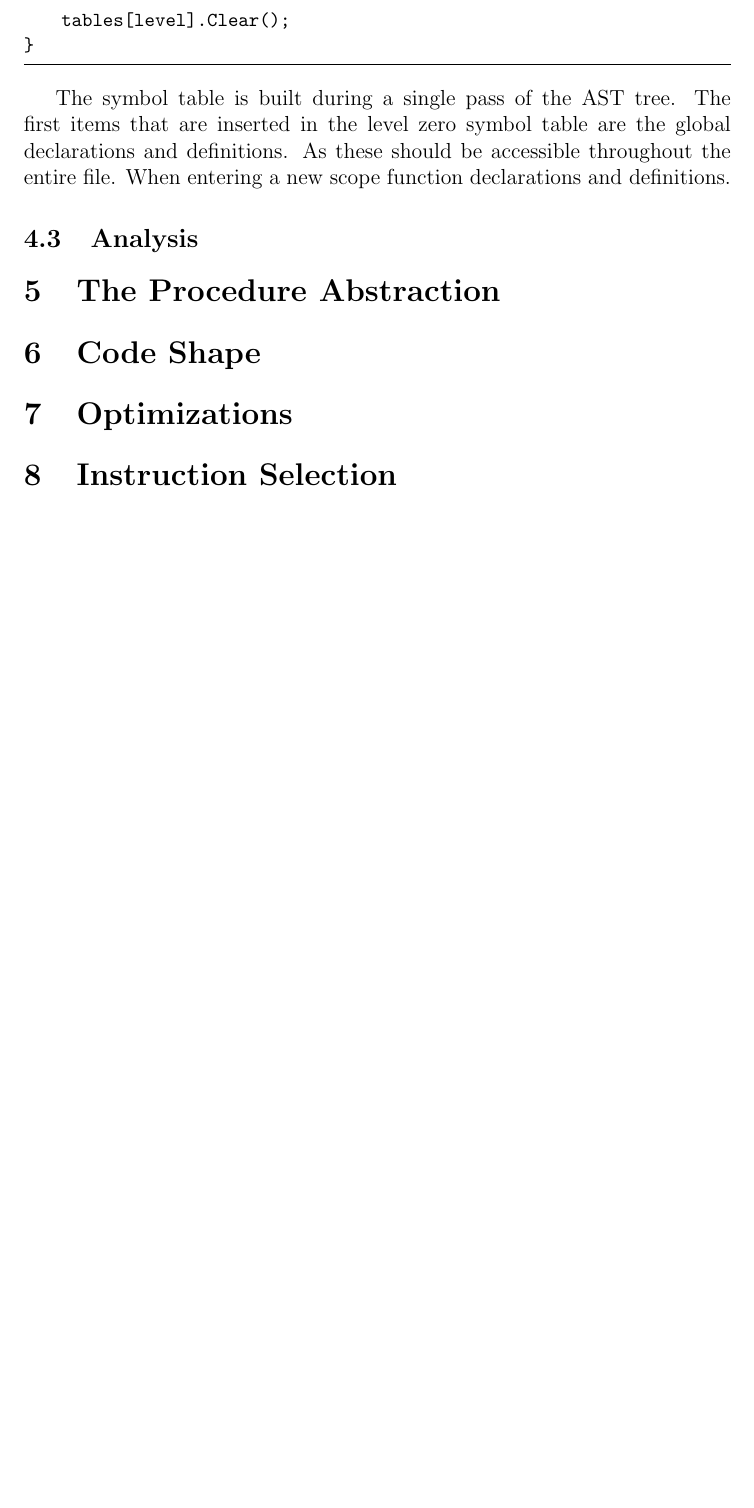
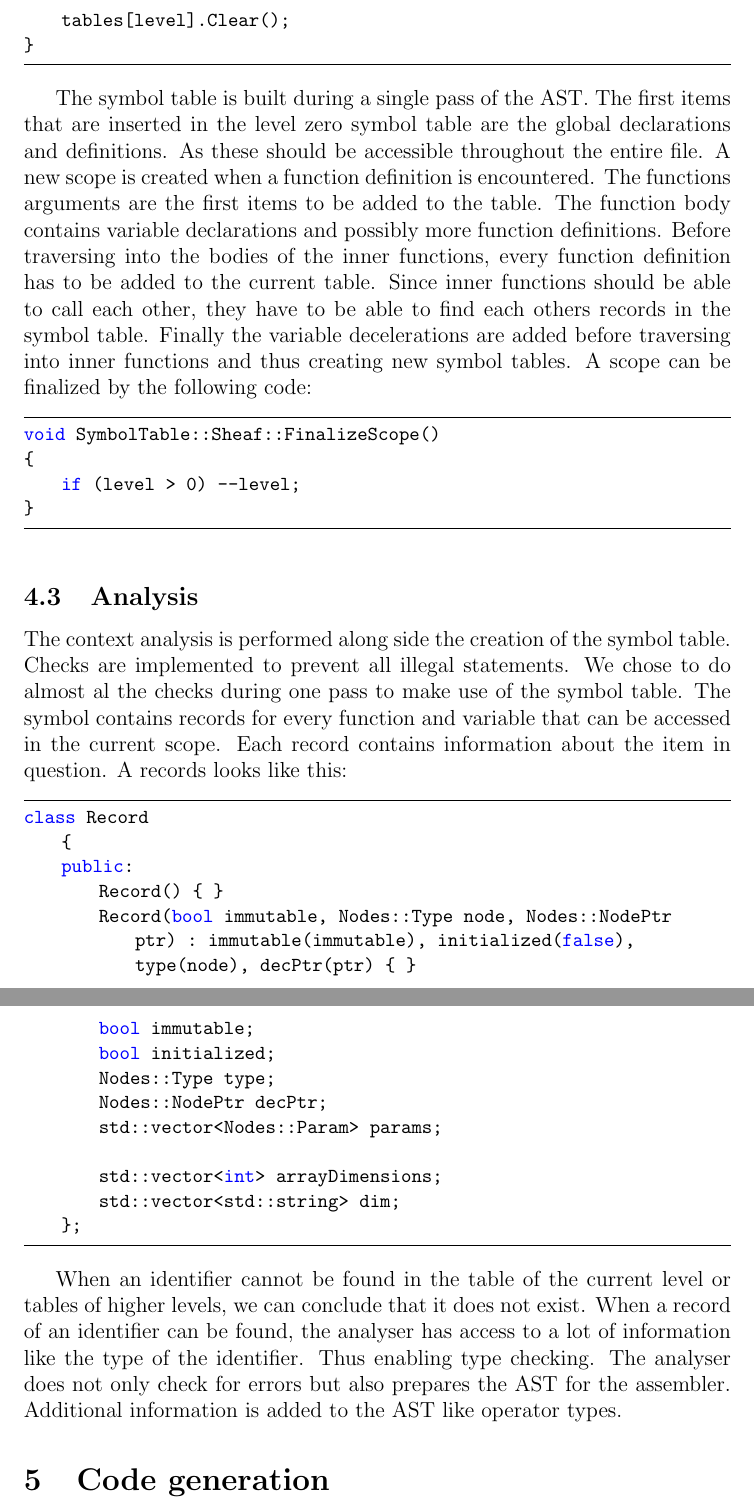
Before and after one commit to muzzi11/CiviC, a LaTeX document (report/report.tex): part of page 8 of 9 before the commit and two parts of pages 8 and 9 of 10 after it, the two joined at a grey line, cut so that both start at the same text, the shorter picture padded with empty space. Compiled offline with pdfLaTeX.

Commit message:
Updated report.

```diff
--- a/report/report.tex
+++ b/report/report.tex
@@ -193,18 +193,40 @@ void SymbolTable::Sheaf::InitializeScope()
 }
 \end{lstlisting}
 
-The symbol table is built during a single pass of the AST tree. The first items that are inserted in the level zero symbol table are the global declarations and definitions. As these should be accessible throughout the entire file. When entering a new scope function declarations and definitions.
+The symbol table is built during a single pass of the AST. The first items that are inserted in the level zero symbol table are the global declarations and definitions. As these should be accessible throughout the entire file. A new scope is created when a function definition is encountered. The functions arguments are the first items to be added to the table. The function body contains variable declarations and possibly more function definitions. Before traversing into the bodies of the inner functions, every function definition has to be added to the current table. Since inner functions should be able to call each other, they have to be able to find each others records in the symbol table. Finally the variable decelerations are added before traversing into inner functions and thus creating new symbol tables. A scope can be finalized by the following code:
+
+\begin{lstlisting}
+void SymbolTable::Sheaf::FinalizeScope()
+{
+	if (level > 0) --level;
+}
+\end{lstlisting}
 
 \subsection{Analysis}
 
+The context analysis is performed along side the creation of the symbol table. Checks are implemented to prevent all illegal statements. We chose to do almost al the checks during one pass to make use of the symbol table. The symbol contains records for every function and variable that can be accessed in the current scope. Each record contains information about the item in question. A records looks like this:
 
-\section{The Procedure Abstraction}
+\begin{lstlisting}
+class Record
+	{
+	public:
+		Record() { }
+		Record(bool immutable, Nodes::Type node, Nodes::NodePtr ptr) : immutable(immutable), initialized(false), type(node), decPtr(ptr) { }
 
-\section{Code Shape}
+		bool immutable;
+		bool initialized;
+		Nodes::Type type;
+		Nodes::NodePtr decPtr;
+		std::vector<Nodes::Param> params;
 
-\section{Optimizations}
+		std::vector<int> arrayDimensions;
+		std::vector<std::string> dim;
+	};
+\end{lstlisting}
 
-\section{Instruction Selection}
+When an identifier cannot be found in the table of the current level or tables of higher levels, we can conclude that it does not exist. When a record of an identifier can be found, the analyser has access to a lot of information like the type of the identifier. Thus enabling type checking. The analyser does not only check for errors but also prepares the AST for the assembler. Additional information is added to the AST like operator types.
+
+\section{Code generation}
 
 \newpage
 
```
Also changed, not shown: report/report.pdf, report/report.tex (2 more changed lines), 6 other files.
